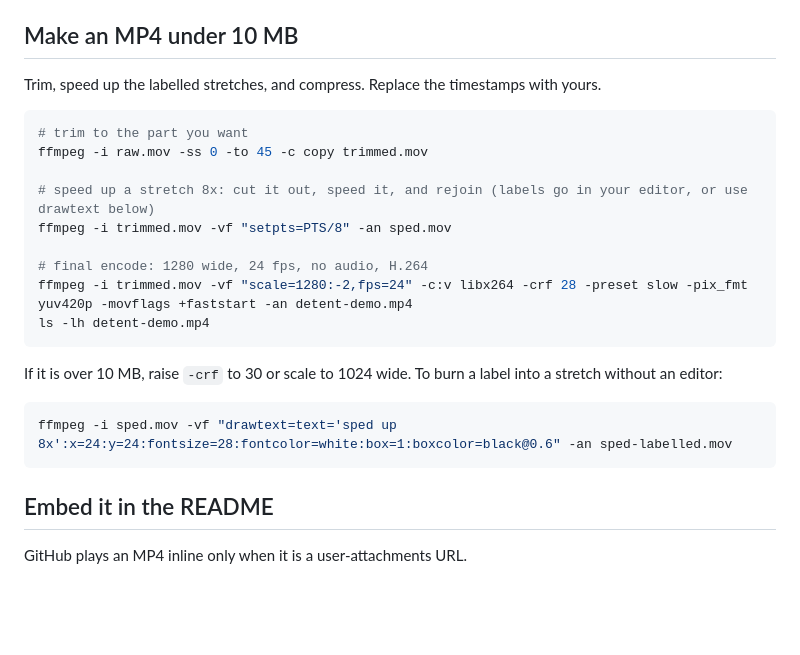
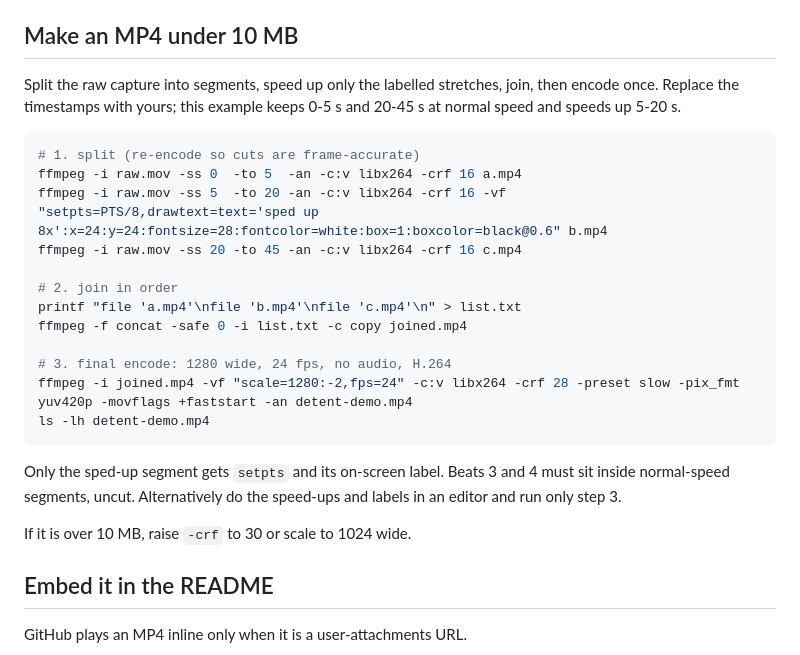
Before and after one commit to Amanborn007/detent, a Markdown page: docs/demo/RECORDING.md, the part around the change. Rendered like a GitHub page; blank space fills up the shorter version.

Commit message:
fix(demo): address review findings on demo-v2
Require curator up front, correct the ffmpeg recipe, label fixtures as canned, derive the gate label from engine JSON, log plan held only when the plan JSON carries the gate and decision id, clean up the render work dir, and make the stack.yaml rewrite delimiter-safe. Re-render demo.gif.

Co-Authored-By: Claude Opus 5.5 <noreply@anthropic.com>

````diff
--- a/docs/demo/RECORDING.md
+++ b/docs/demo/RECORDING.md
@@ -22,25 +22,26 @@ Rules for the clip: no cuts inside beats 3 and 4, every speed-up and cut carries
 
 ## Make an MP4 under 10 MB
 
-Trim, speed up the labelled stretches, and compress. Replace the timestamps with yours.
+Split the raw capture into segments, speed up only the labelled stretches, join, then encode once. Replace the timestamps with yours; this example keeps 0-5 s and 20-45 s at normal speed and speeds up 5-20 s.
 
 ```sh
-# trim to the part you want
-ffmpeg -i raw.mov -ss 0 -to 45 -c copy trimmed.mov
+# 1. split (re-encode so cuts are frame-accurate)
+ffmpeg -i raw.mov -ss 0  -to 5  -an -c:v libx264 -crf 16 a.mp4
+ffmpeg -i raw.mov -ss 5  -to 20 -an -c:v libx264 -crf 16 -vf "setpts=PTS/8,drawtext=text='sped up 8x':x=24:y=24:fontsize=28:fontcolor=white:box=1:boxcolor=black@0.6" b.mp4
+ffmpeg -i raw.mov -ss 20 -to 45 -an -c:v libx264 -crf 16 c.mp4
 
-# speed up a stretch 8x: cut it out, speed it, and rejoin (labels go in your editor, or use drawtext below)
-ffmpeg -i trimmed.mov -vf "setpts=PTS/8" -an sped.mov
+# 2. join in order
+printf "file 'a.mp4'\nfile 'b.mp4'\nfile 'c.mp4'\n" > list.txt
+ffmpeg -f concat -safe 0 -i list.txt -c copy joined.mp4
 
-# final encode: 1280 wide, 24 fps, no audio, H.264
-ffmpeg -i trimmed.mov -vf "scale=1280:-2,fps=24" -c:v libx264 -crf 28 -preset slow -pix_fmt yuv420p -movflags +faststart -an detent-demo.mp4
+# 3. final encode: 1280 wide, 24 fps, no audio, H.264
+ffmpeg -i joined.mp4 -vf "scale=1280:-2,fps=24" -c:v libx264 -crf 28 -preset slow -pix_fmt yuv420p -movflags +faststart -an detent-demo.mp4
 ls -lh detent-demo.mp4
 ```
 
-If it is over 10 MB, raise `-crf` to 30 or scale to 1024 wide. To burn a label into a stretch without an editor:
+Only the sped-up segment gets `setpts` and its on-screen label. Beats 3 and 4 must sit inside normal-speed segments, uncut. Alternatively do the speed-ups and labels in an editor and run only step 3.
 
-```sh
-ffmpeg -i sped.mov -vf "drawtext=text='sped up 8x':x=24:y=24:fontsize=28:fontcolor=white:box=1:boxcolor=black@0.6" -an sped-labelled.mov
-```
+If it is over 10 MB, raise `-crf` to 30 or scale to 1024 wide.
 
 ## Embed it in the README
 
````
Also changed, not shown: docs/demo/README.md (+4 -2 lines), docs/demo/demo.gif, 7 other files.
